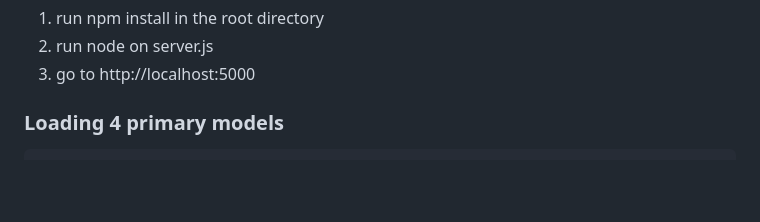
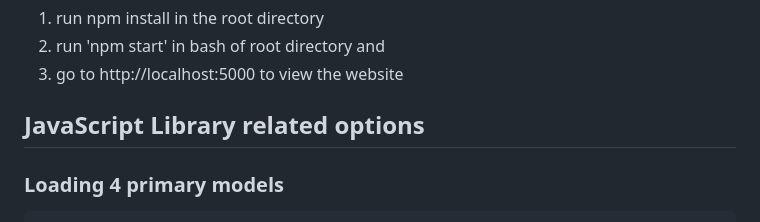
Before and after one commit to MustafaAjnawala/Muskaan-Facial-Recognition-based-Attendance-Tracker, a Markdown page: readme.md, the part around the change printed below. GitHub-like rendering; blank space fills up the shorter version.

````diff
--- a/readme.md
+++ b/readme.md
@@ -95,9 +92,9 @@ To modify the Docker setup:
 1. run npm install in the root directory
-2. run node on server.js
-3. go to http://localhost:5000
+2. run 'npm start' in bash of root directory and
+3. go to http://localhost:5000 to view the website
 
 
-
+## JavaScript Library related options
 ### Loading 4 primary models
 ``` javascript
     await Promise.all([
````
Also changed, not shown: other parts of readme.md (+4 -4 lines).
